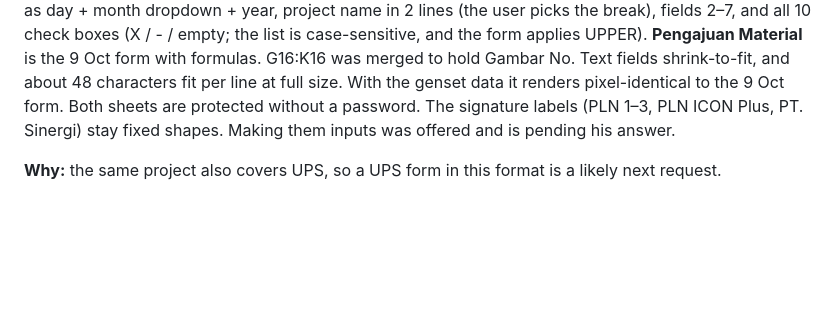
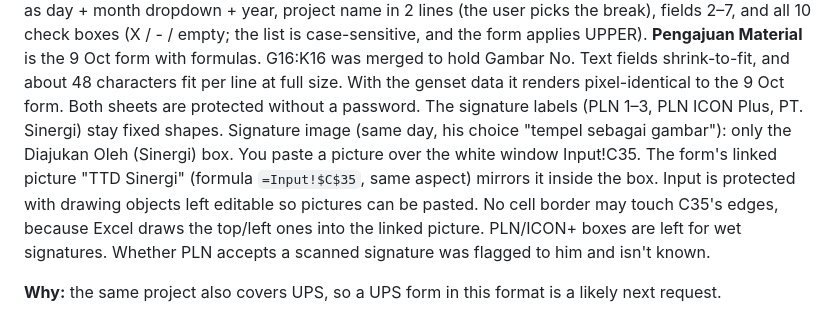
Before and after one commit to Slicon123/JARVIS, a Markdown page: memory/project-approval-material-forms.md, the part around the change. Rendered like a GitHub page; blank space fills up the shorter version.

Commit message:
memory: signature image via linked picture in Pengajuan Material template
Co-Authored-By: Claude Opus 5.5 <noreply@anthropic.com>

```diff
--- a/memory/project-approval-material-forms.md
+++ b/memory/project-approval-material-forms.md
@@ -35,7 +35,12 @@ project name in 2 lines (the user picks the break), fields 2–7, and all 10 che
 case-sensitive, and the form applies UPPER). **Pengajuan Material** is the 9 Oct form with formulas. G16:K16 was merged
 to hold Gambar No. Text fields shrink-to-fit, and about 48 characters fit per line at full size. With the genset data
 it renders pixel-identical to the 9 Oct form. Both sheets are protected without a password. The signature labels
-(PLN 1–3, PLN ICON Plus, PT. Sinergi) stay fixed shapes. Making them inputs was offered and is pending his answer.
+(PLN 1–3, PLN ICON Plus, PT. Sinergi) stay fixed shapes.
+Signature image (same day, his choice "tempel sebagai gambar"): only the Diajukan Oleh (Sinergi) box. You paste a
+picture over the white window Input!C35. The form's linked picture "TTD Sinergi" (formula `=Input!$C$35`, same aspect)
+mirrors it inside the box. Input is protected with drawing objects left editable so pictures can be pasted. No
+cell border may touch C35's edges, because Excel draws the top/left ones into the linked picture. PLN/ICON+ boxes are
+left for wet signatures. Whether PLN accepts a scanned signature was flagged to him and isn't known.
 
 **Why:** the same project also covers UPS, so a UPS form in this format is a likely next request.
 
```
Also changed, not shown: memory/feedback-excel-com-checklist.md (+3 -0 lines).
